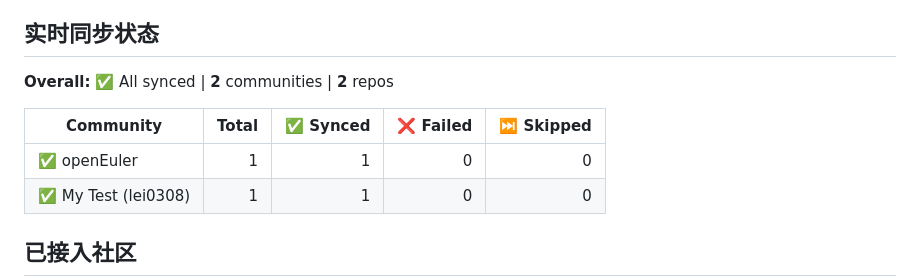
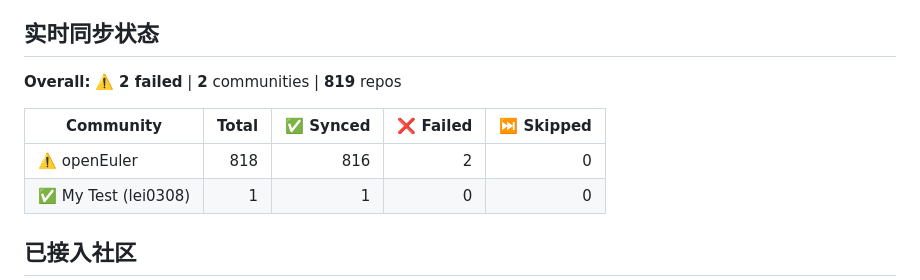
Before and after one commit to huanglei0308/community-mirror, a Markdown page: README.md, the part around the change. Rendered like a GitHub page.

Commit message:
Auto-update community table from orgs.json [skip ci]

```diff
--- a/README.md
+++ b/README.md
@@ -16,11 +16,11 @@
 ## 实时同步状态
 
 <!-- STATUS_TABLE_START -->
-**Overall:** ✅ All synced | **2** communities | **2** repos
+**Overall:** ⚠️ **2 failed** | **2** communities | **819** repos
 
 | Community | Total | ✅ Synced | ❌ Failed | ⏭️ Skipped |
 |-----------|------:|----------:|----------:|-----------:|
-| ✅ openEuler | 1 | 1 | 0 | 0 |
+| ⚠️ openEuler | 818 | 816 | 2 | 0 |
 | ✅ My Test (lei0308) | 1 | 1 | 0 | 0 |
 
 <!-- STATUS_TABLE_END -->
```
